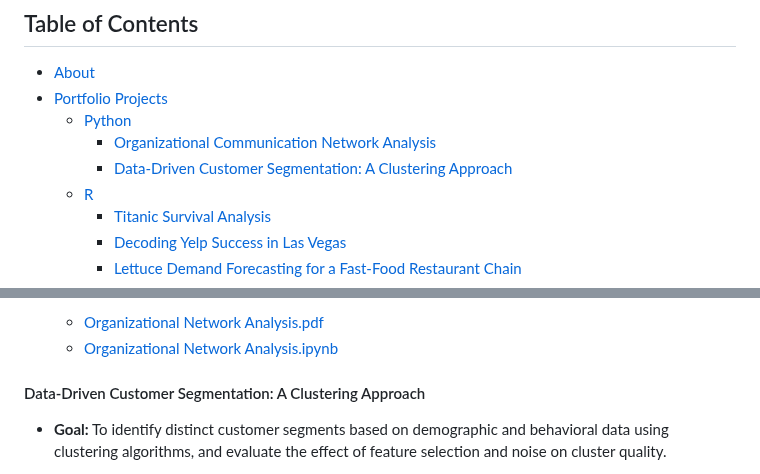
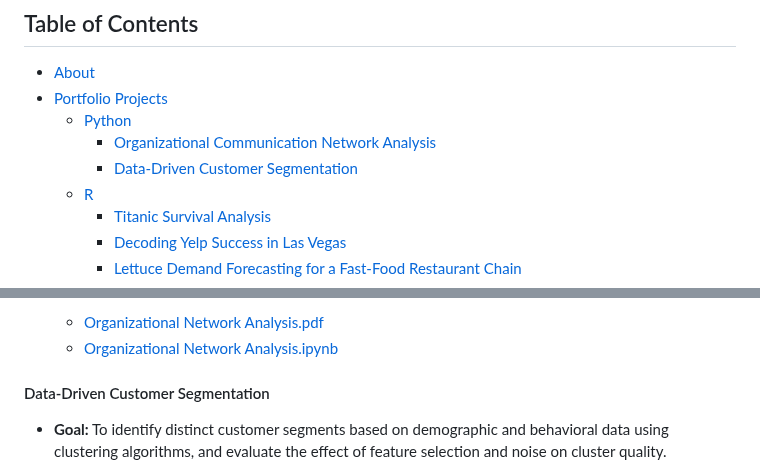
Before and after one commit to vananhngt/data-analyst-portfolio, a Markdown page: README.md, 2 parts joined by grey strips. Rendered like a GitHub page.

```diff
--- a/README.md
+++ b/README.md
@@ -16,7 +16,7 @@ Feel free to connect with me on [LinkedIn](https://www.linkedin.com/in/van-anh-n
 - [Portfolio Projects](#portfolio-projects)
   - [Python](#python)
     - [Organizational Communication Network Analysis](#organizational-communication-network-analysis)
-    - [Data-Driven Customer Segmentation: A Clustering Approach](#data-driven-customer-segmentation-a-clustering-approach)
+    - [Data-Driven Customer Segmentation](#data-driven-customer-segmentation)
   - [R](#r)
     - [Titanic Survival Analysis](#titanic-survival-analysis)
     - [Decoding Yelp Success in Las Vegas](#decoding-yelp-success-in-las-vegas)
@@ -46,7 +46,7 @@ Feel free to connect with me on [LinkedIn](https://www.linkedin.com/in/van-anh-n
   - [Organizational Network Analysis.ipynb](https://github.com/vananhngt/data-analyst-portfolio/blob/main/Organizational%20Network%20Analysis/Organizational%20Network%20Analysis.ipynb)
 
 
-#### Data-Driven Customer Segmentation: A Clustering Approach
+#### Data-Driven Customer Segmentation
 - **Goal:** To identify distinct customer segments based on demographic and behavioral data using clustering algorithms, and evaluate the effect of feature selection and noise on cluster quality.
 
 - **Description:** This project involved applying K-means and hierarchical clustering techniques on two customer datasets—one clean and one with added noise. The clean dataset included demographic features such as age, income, and score, while the noisy dataset included four additional synthetic features. Z-score normalization was applied to numerical variables, followed by experimentation with different feature combinations. Cluster quality was evaluated using heuristic methods, and visualizations were used to interpret the clusters and explore the influence of gender.
```
